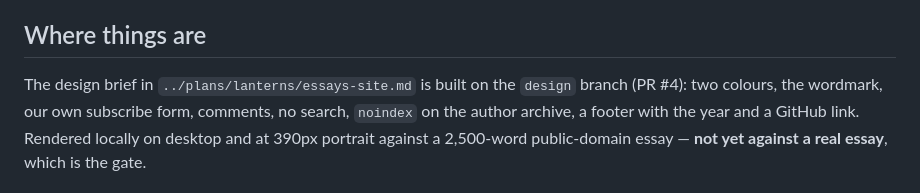
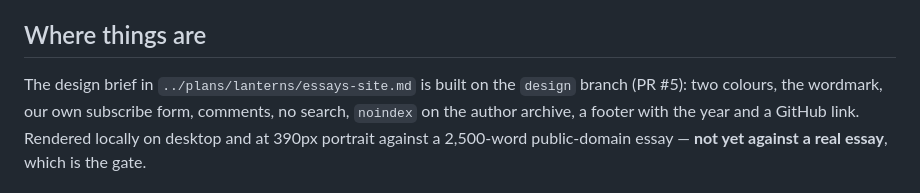
Before and after one commit to Lanterns-Works/Ghost-Edition-Lanterns, a Markdown page: docs/HANDOFF.md, the part around the change. Rendered like a GitHub page.

Commit message:
docs: the design PR is #5

```diff
--- a/docs/HANDOFF.md
+++ b/docs/HANDOFF.md
@@ -4,7 +4,7 @@
 
 ## Where things are
 
-The design brief in `../plans/lanterns/essays-site.md` is built on the `design` branch (PR #4):
+The design brief in `../plans/lanterns/essays-site.md` is built on the `design` branch (PR #5):
 two colours, the wordmark, our own subscribe form, comments, no search, `noindex` on the author
 archive, a footer with the year and a GitHub link. Rendered locally on desktop and at 390px
 portrait against a 2,500-word public-domain essay — **not yet against a real essay**, which is
```
